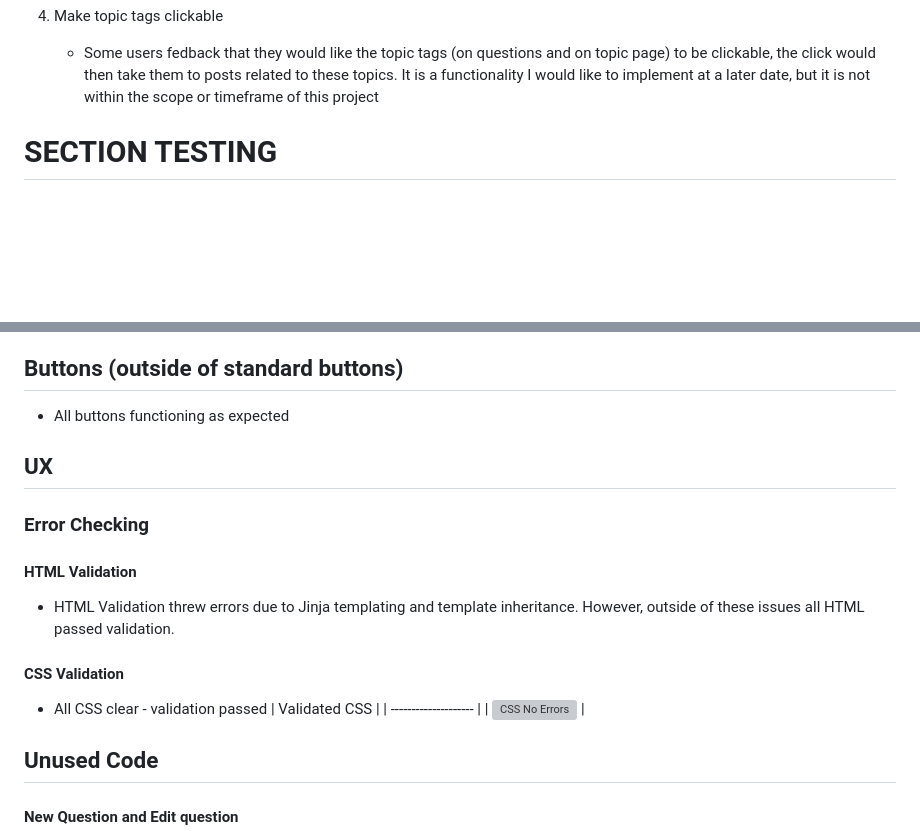
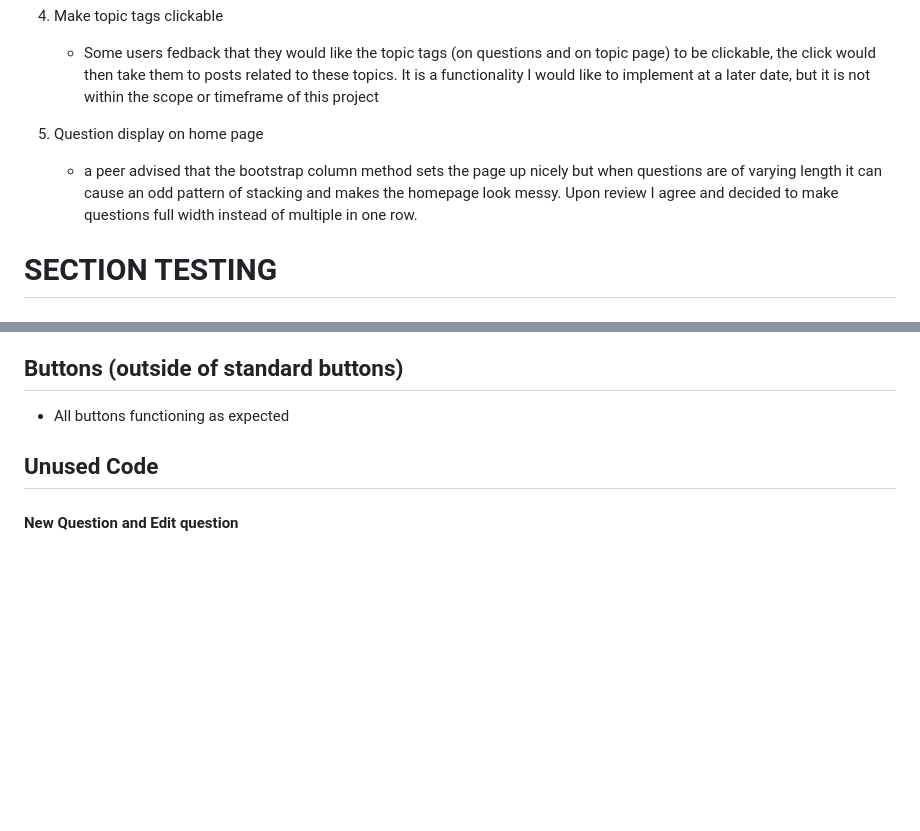
Before and after one commit to sdthomas91/chat-down-under-new, a Markdown page: TESTING.md, 2 parts joined by grey strips. Drawn GitHub-style; blank space fills up the shorter version; grey boxes are pictures that could not be loaded.

```diff
--- a/TESTING.md
+++ b/TESTING.md
@@ -197,6 +254,9 @@ I also personally tested the website on iPhone 14 Pro, iPad Pro 2nd Generation,
 
 1. Make topic tags clickable
     - Some users fedback that they would like the topic tags (on questions and on topic page) to be clickable, the click would then take them to posts related to these topics. It is a functionality I would like to implement at a later date, but it is not within the scope or timeframe of this project
+
+1. Question display on home page
+    - a peer advised that the bootstrap column method sets the page up nicely but when questions are of varying length it can cause an odd pattern of stacking and makes the homepage look messy. Upon review I agree and decided to make questions full width instead of multiple in one row.
 
 # SECTION TESTING
 
@@ -266,20 +326,7 @@ For this element I wanted to allow logged in users to view their profile informa
 
 - All buttons functioning as expected
 
-## UX
 
-### Error Checking
-
-#### HTML Validation
-
-- HTML Validation threw errors due to Jinja templating and template inheritance. However, outside of these issues all HTML passed validation.
-
-#### CSS Validation
-
-- All CSS clear - validation passed
-  | Validated CSS |
-  | -------------------- |
-  | ![CSS No Errors](/downunder/static/images/css-valid.png) |
 
 ## Unused Code
 
```
Also changed, not shown: other parts of TESTING.md (+58 -85 lines), README.md (+1 -2 lines).
